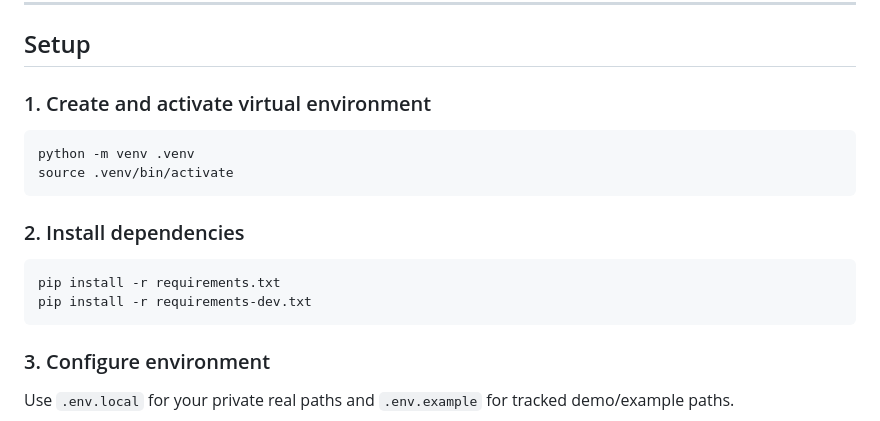
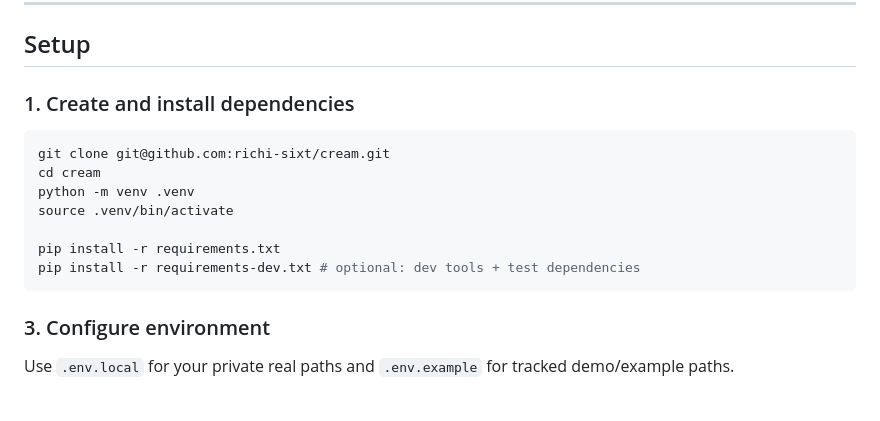
Before and after one commit to richi-sixt/cream, a Markdown page: README.md, the part around the change. Rendered like a GitHub page.

Commit message:
update setup

````diff
--- a/README.md
+++ b/README.md
@@ -91,18 +91,16 @@ With AI support, I was finally able to complete robust importer/parser flows for
 
 ## Setup
 
-### 1. Create and activate virtual environment
+### 1. Create and install dependencies
 
 ```bash
+git clone git@github.com:richi-sixt/cream.git
+cd cream
 python -m venv .venv
 source .venv/bin/activate
-```
 
-### 2. Install dependencies
-
-```bash
 pip install -r requirements.txt
-pip install -r requirements-dev.txt
+pip install -r requirements-dev.txt # optional: dev tools + test dependencies
 ```
 
 ### 3. Configure environment
````
